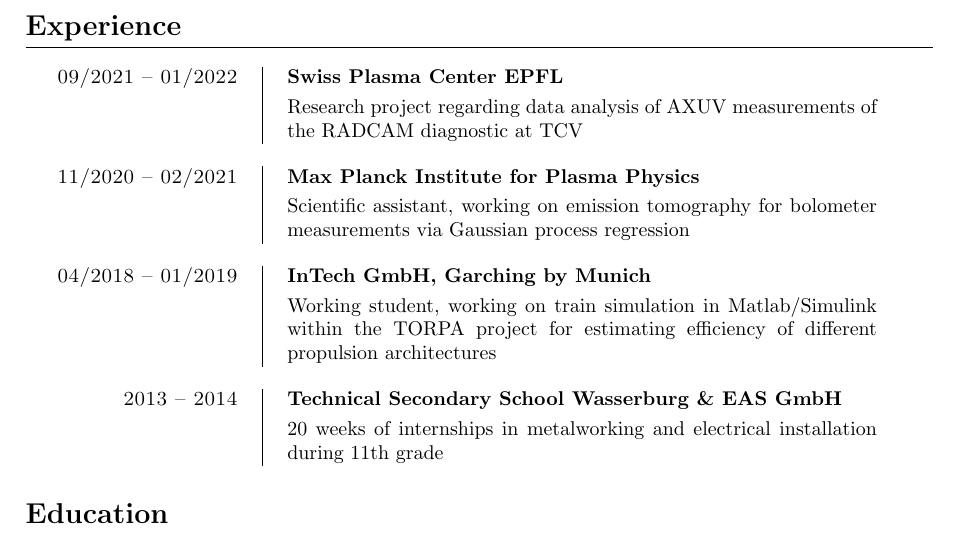
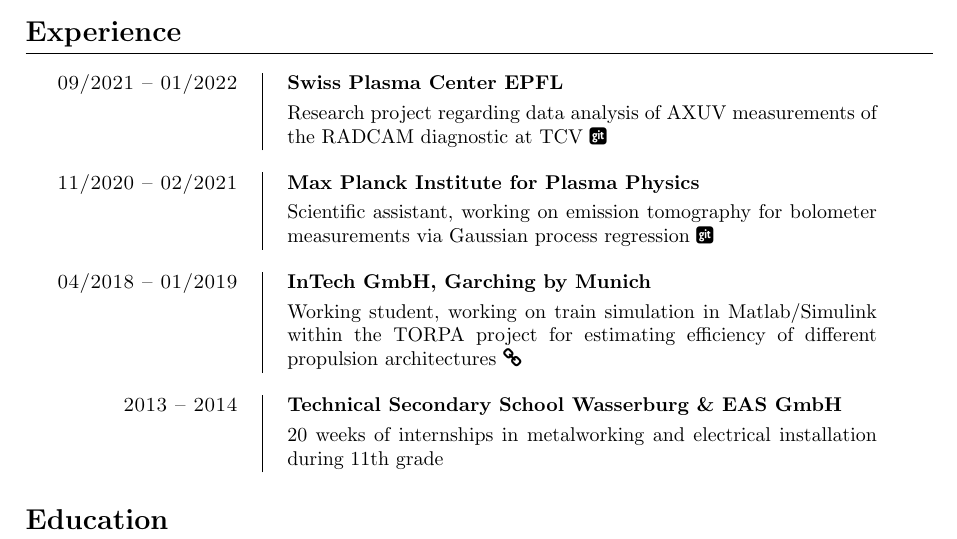
Before and after one commit to korbi98/CV, a LaTeX CV (cv_korbinian_moser.tex): part of page 1 of 2, cut so that both start at the same text. Compiled offline with pdfLaTeX.

Commit message:
add gitlab links

```diff
--- a/cv_korbinian_moser.tex
+++ b/cv_korbinian_moser.tex
@@ -75,19 +75,22 @@
     {Swiss Plasma Center EPFL}
     Research project regarding data analysis of AXUV measurements of the RADCAM
     diagnostic at TCV
+    \href{https://gitlab.epfl.ch/kmoser/axuv-project}{\faGitSquare}
 \end{cventry}
 
 \begin{cventry}{11/2020 -- 02/2021}
     {Max Planck Institute for Plasma Physics}
     Scientific assistant, working on emission tomography for bolometer
     measurements via Gaussian process regression
+    \href{https://gitlab.mpcdf.mpg.de/komo/gpt-paper}{\faGitSquare}
 \end{cventry}
 
 \begin{cventry}{04/2018 -- 01/2019}
     {InTech GmbH, Garching by Munich}
     Working student, working on train simulation in Matlab/Simulink within the
-    \href{https://www.researchgate.net/project/TORPA-Toolbox-for-Optimal-Railway-Propulsion-Architectures}{TORPA}
-    project for estimating efficiency of different propulsion architectures
+    TORPA project for estimating efficiency of different propulsion architectures
+    \href{https://www.researchgate.net/project/TORPA-Toolbox-for-Optimal-Railway-Propulsion-Architectures}
+    {\faLink}
 \end{cventry}
 
 \begin{cventry}{2013 -- 2014}
```
Also changed, not shown: cv_korbinian_moser.pdf.
